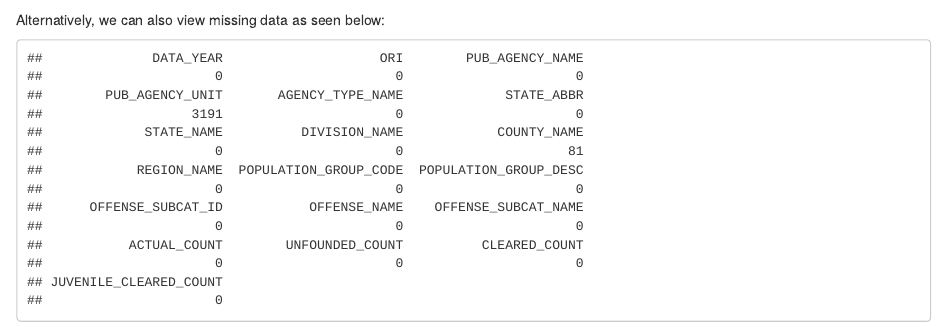
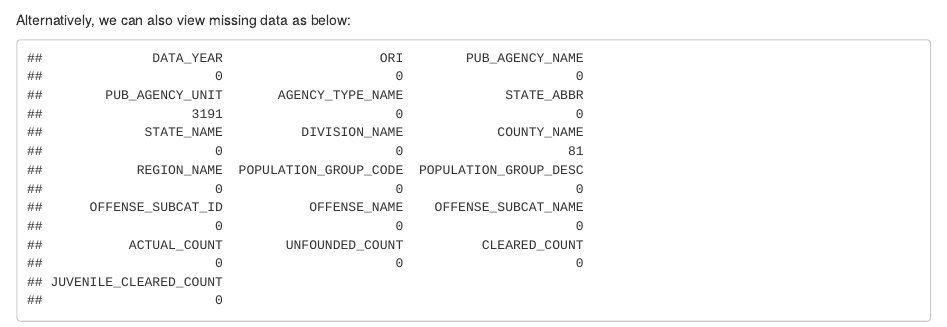
Before and after one commit to shauryamalik/CrimesAnalysis, an R Markdown document (04-missing.Rmd): the page in a window 1100 px wide, from 630 px down. Rendered offline with R 4.5, knitr and Pandoc, with nearby package versions; drawn as R Markdown's standard HTML page in place of the format the file asks for.

Commit message:
Test commit 2

````diff
--- a/04-missing.Rmd
+++ b/04-missing.Rmd
@@ -22,7 +22,7 @@ x <- missing_data.frame(fbiHT_df)
 image(x)
 ```
 
-Alternatively, we can also view missing data as seen below:
+Alternatively, we can also view missing data as below:
 
 ```{r}
 colSums(is.na(df_fbi_ht))
````
